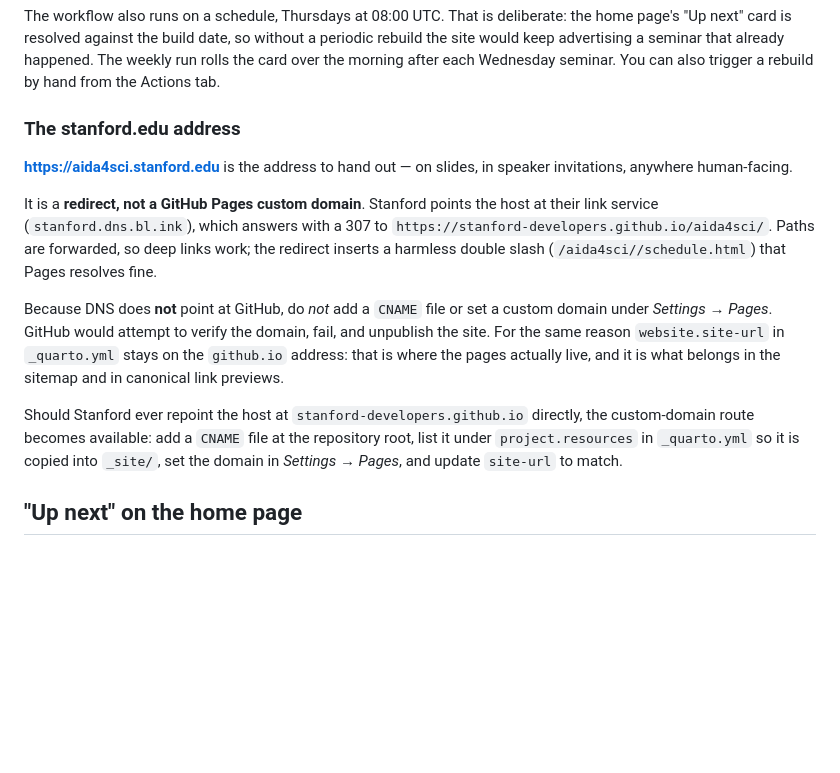
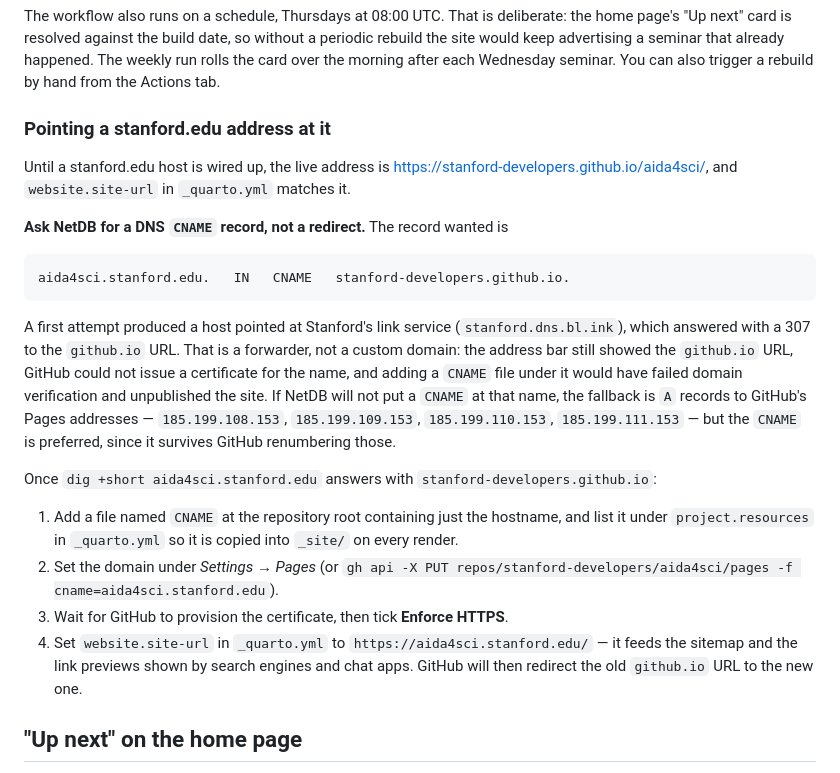
Before and after one commit to stanford-developers/aida4sci, a Markdown page: README.md, the part around the change. Drawn GitHub-style; blank space fills up the shorter version.

Commit message:
Correct the stanford.edu section: request a CNAME, not a redirect

````diff
--- a/README.md
+++ b/README.md
@@ -33,29 +33,39 @@ seminar that already happened. The weekly run rolls the card over the
 morning after each Wednesday seminar. You can also trigger a rebuild by
 hand from the Actions tab.
 
-### The stanford.edu address
+### Pointing a stanford.edu address at it
 
-**<https://aida4sci.stanford.edu>** is the address to hand out — on slides,
-in speaker invitations, anywhere human-facing.
+Until a stanford.edu host is wired up, the live address is
+<https://stanford-developers.github.io/aida4sci/>, and `website.site-url` in
+`_quarto.yml` matches it.
 
-It is a **redirect, not a GitHub Pages custom domain**. Stanford points the
-host at their link service (`stanford.dns.bl.ink`), which answers with a
-307 to `https://stanford-developers.github.io/aida4sci/`. Paths are
-forwarded, so deep links work; the redirect inserts a harmless double
-slash (`/aida4sci//schedule.html`) that Pages resolves fine.
+**Ask NetDB for a DNS `CNAME` record, not a redirect.** The record wanted is
 
-Because DNS does **not** point at GitHub, do *not* add a `CNAME` file or set
-a custom domain under *Settings → Pages*. GitHub would attempt to verify the
-domain, fail, and unpublish the site. For the same reason `website.site-url`
-in `_quarto.yml` stays on the `github.io` address: that is where the pages
-actually live, and it is what belongs in the sitemap and in canonical link
-previews.
+```
+aida4sci.stanford.edu.   IN   CNAME   stanford-developers.github.io.
+```
 
-Should Stanford ever repoint the host at `stanford-developers.github.io`
-directly, the custom-domain route becomes available: add a `CNAME` file at
-the repository root, list it under `project.resources` in `_quarto.yml` so
-it is copied into `_site/`, set the domain in *Settings → Pages*, and update
-`site-url` to match.
+A first attempt produced a host pointed at Stanford's link service
+(`stanford.dns.bl.ink`), which answered with a 307 to the `github.io` URL.
+That is a forwarder, not a custom domain: the address bar still showed the
+`github.io` URL, GitHub could not issue a certificate for the name, and
+adding a `CNAME` file under it would have failed domain verification and
+unpublished the site. If NetDB will not put a `CNAME` at that name, the
+fallback is `A` records to GitHub's Pages addresses — `185.199.108.153`,
+`185.199.109.153`, `185.199.110.153`, `185.199.111.153` — but the `CNAME`
+is preferred, since it survives GitHub renumbering those.
+
+Once `dig +short aida4sci.stanford.edu` answers with `stanford-developers.github.io`:
+
+1. Add a file named `CNAME` at the repository root containing just the
+   hostname, and list it under `project.resources` in `_quarto.yml` so it is
+   copied into `_site/` on every render.
+2. Set the domain under *Settings → Pages* (or
+   `gh api -X PUT repos/stanford-developers/aida4sci/pages -f cname=aida4sci.stanford.edu`).
+3. Wait for GitHub to provision the certificate, then tick **Enforce HTTPS**.
+4. Set `website.site-url` in `_quarto.yml` to `https://aida4sci.stanford.edu/`
+   — it feeds the sitemap and the link previews shown by search engines and
+   chat apps. GitHub will then redirect the old `github.io` URL to the new one.
 
 ## "Up next" on the home page
 
````
